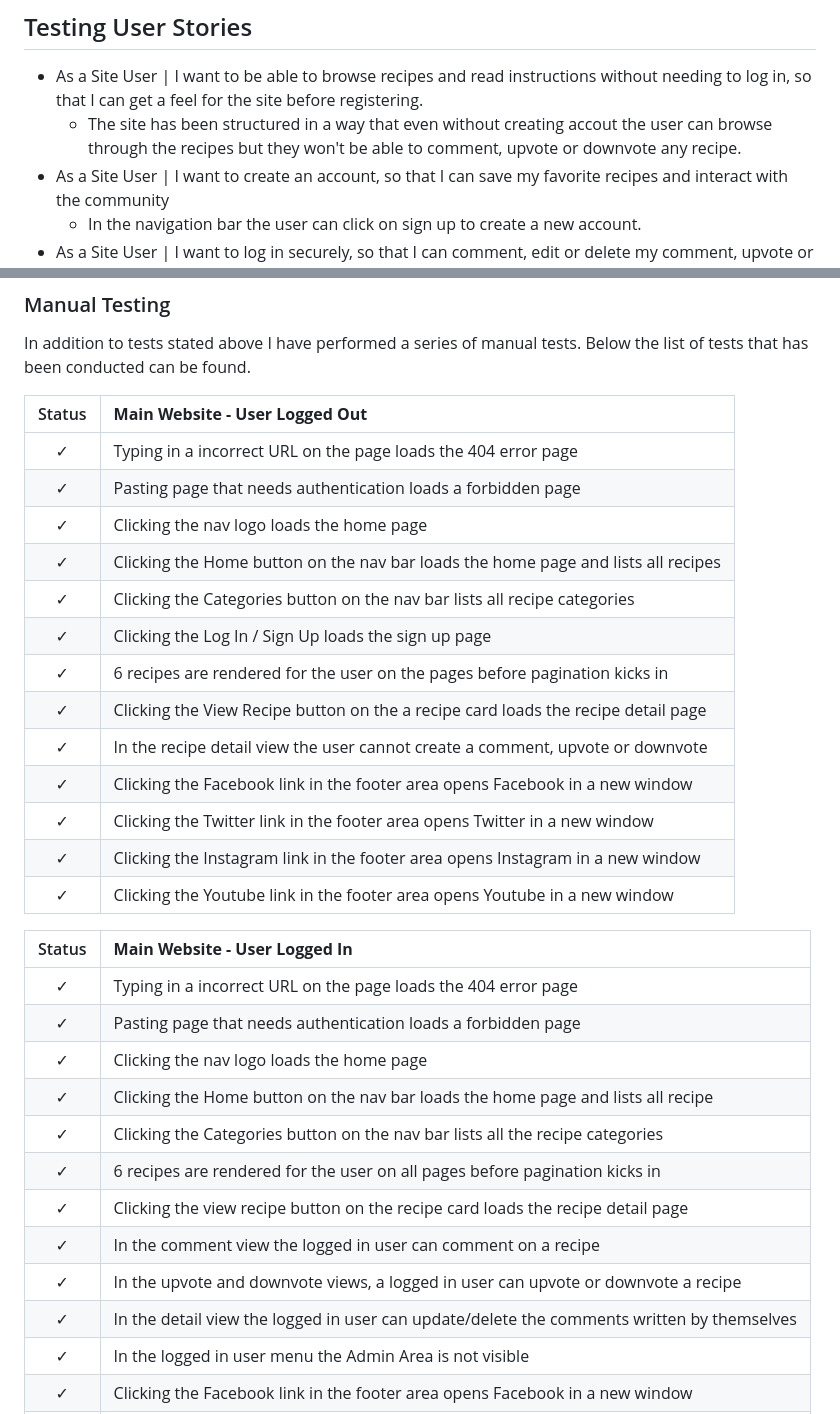
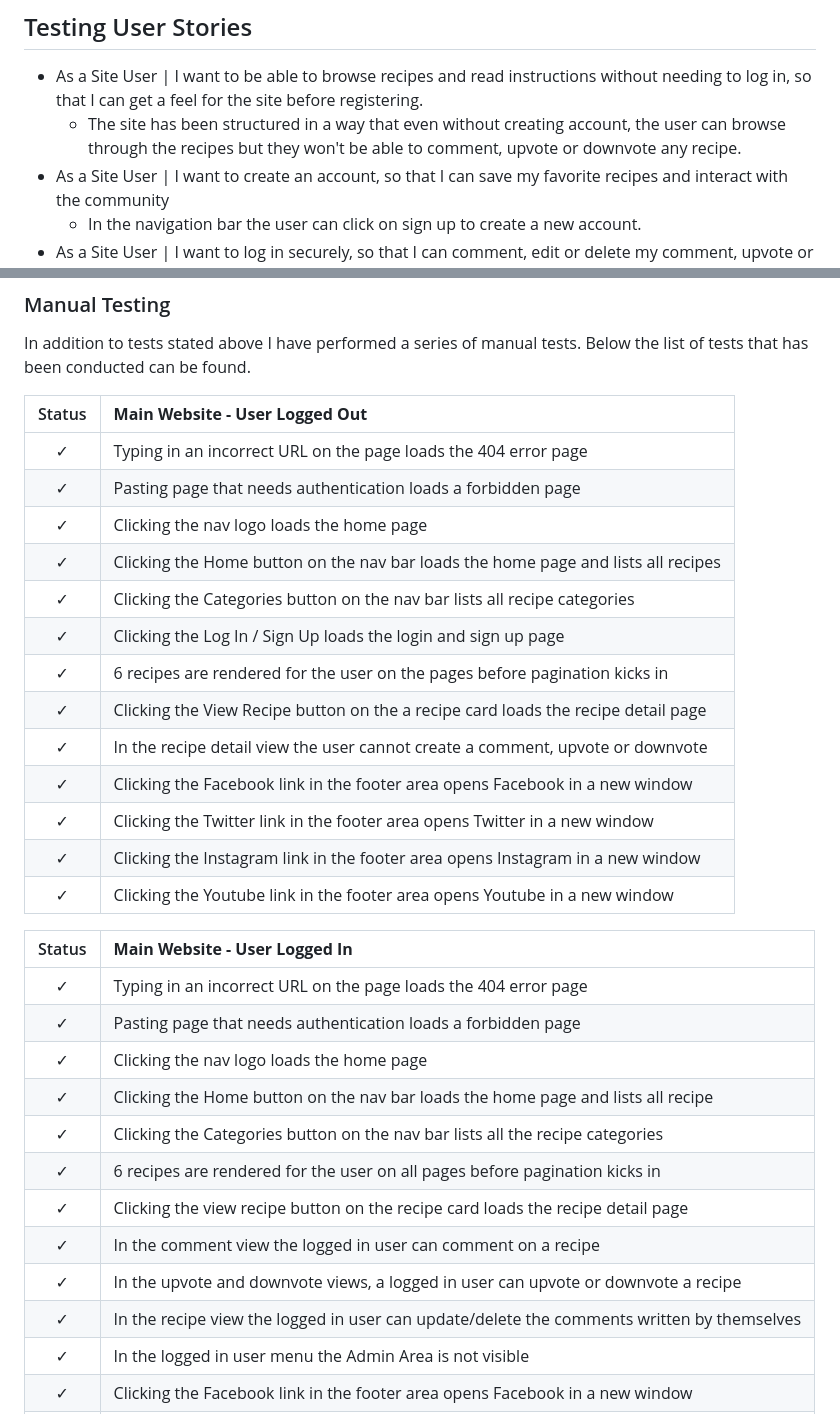
Before and after one commit to Taiwoogbonyomi/Food_Blog, a Markdown page: README.md, 2 parts joined by grey strips. Rendered like a GitHub page.

```diff
--- a/README.md
+++ b/README.md
@@ -178,7 +178,7 @@ This page gives the administrator a view with information about i.e. total numbe
 
 ## Testing User Stories
 * As a Site User | I want to be able to browse recipes and read instructions without needing to log in, so that I can get a feel for the site before registering.
-  * The site has been structured in a way that even without creating accout the user can browse through the recipes but they won't be able to comment, upvote or downvote any recipe.
+  * The site has been structured in a way that even without creating account, the user can browse through the recipes but they won't be able to comment, upvote or downvote any recipe.
 * As a Site User | I want to create an account, so that I can save my favorite recipes and interact with the community
   * In the navigation bar the user can click on sign up to create a new account.
 * As a Site User | I want to log in securely, so that I can comment, edit or delete my comment, upvote or downvote
@@ -245,12 +256,12 @@ In addition to tests stated above I have performed a series of manual tests. Bel
 
 | Status | **Main Website - User Logged Out**
 |:-------:|:--------|
-| &check; | Typing in a incorrect URL on the page loads the 404 error page
+| &check; | Typing in an incorrect URL on the page loads the 404 error page
 | &check; | Pasting page that needs authentication loads a forbidden page
 | &check; | Clicking the nav logo loads the home page
 | &check; | Clicking the Home button on the nav bar loads the home page and lists all recipes
 | &check; | Clicking the Categories button on the nav bar lists all recipe categories
-| &check; | Clicking the Log In / Sign Up loads the sign up page
+| &check; | Clicking the Log In / Sign Up loads the login and sign up page
 | &check; | 6 recipes are rendered for the user on the pages before pagination kicks in
 | &check; | Clicking the View Recipe button on the a recipe card loads the recipe detail page
 | &check; | In the recipe detail view the user cannot create a comment, upvote or downvote
@@ -261,7 +272,7 @@ In addition to tests stated above I have performed a series of manual tests. Bel
 
 | Status | **Main Website - User Logged In**
 |:-------:|:--------|
-| &check; | Typing in a incorrect URL on the page loads the 404 error page
+| &check; | Typing in an incorrect URL on the page loads the 404 error page
 | &check; | Pasting page that needs authentication loads a forbidden page
 | &check; | Clicking the nav logo loads the home page
 | &check; | Clicking the Home button on the nav bar loads the home page and lists all recipe
@@ -270,7 +281,7 @@ In addition to tests stated above I have performed a series of manual tests. Bel
 | &check; | Clicking the view recipe button on the recipe card loads the recipe detail page
 | &check; | In the comment view the logged in user can comment on a recipe
 | &check; | In the upvote and downvote views, a logged in user can upvote or downvote a recipe
-| &check; | In the detail view the logged in user can update/delete the comments written by themselves
+| &check; | In the recipe view the logged in user can update/delete the comments written by themselves
 | &check; | In the logged in user menu the Admin Area is not visible
 | &check; | Clicking the Facebook link in the footer area opens Facebook in a new window
 | &check; | Clicking the Twitter link in the footer area opens Twitter in a new window
```
Also changed, not shown: other parts of README.md (+13 -9 lines), readme/assets/images/JShint.png (added), 1 other file.
